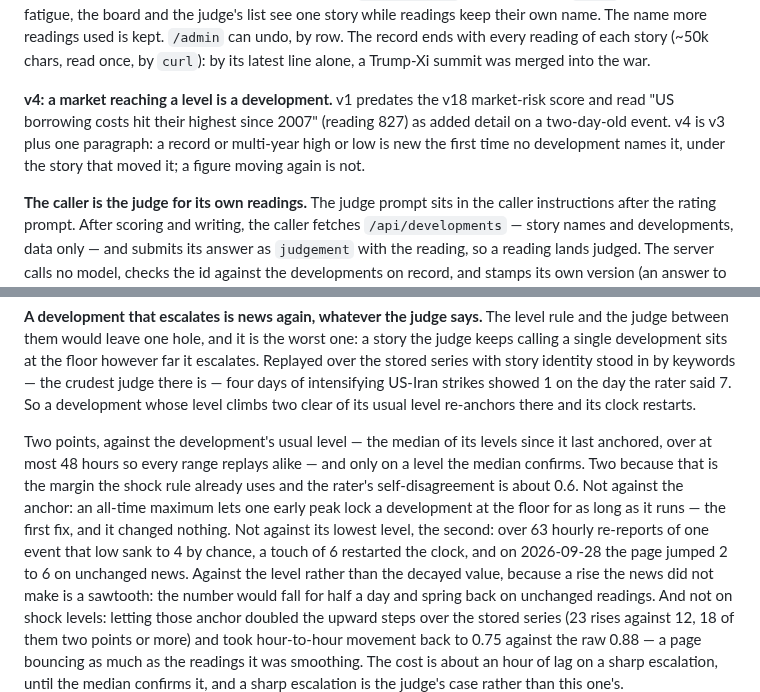
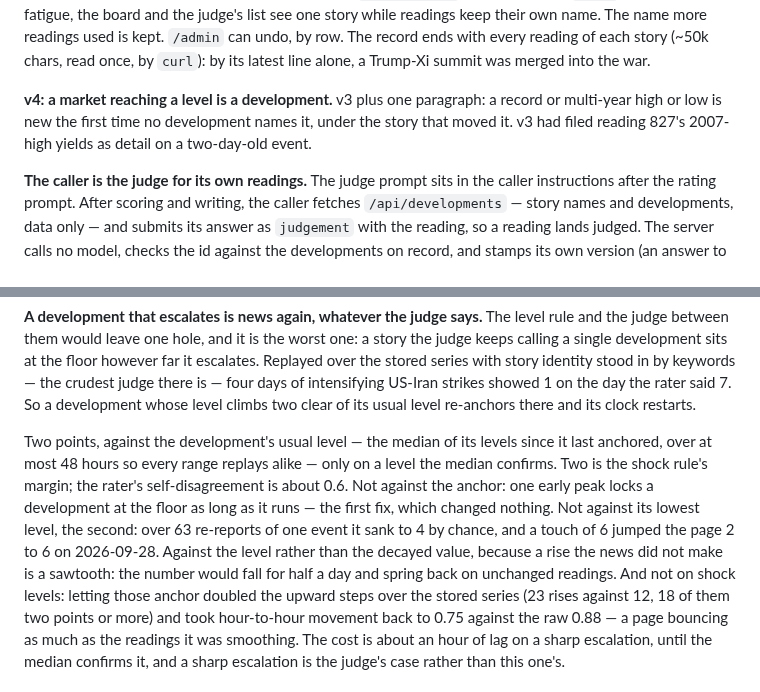
Before and after one commit to astrojams1/newsworthy, a Markdown page: AGENTS.md, 2 parts joined by grey strips. Drawn GitHub-style.

Commit message:
Fit AGENTS.md under its cap with the v4 note

```diff
--- a/AGENTS.md
+++ b/AGENTS.md
@@ -260,11 +260,10 @@ their own name. The name more readings used is kept. `/admin` can undo, by row.
 The record ends with every reading of each story (~50k chars, read once, by
 `curl`): by its latest line alone, a Trump-Xi summit was merged into the war.
 
-**v4: a market reaching a level is a development.** v1 predates the v18
-market-risk score and read "US borrowing costs hit their highest since 2007"
-(reading 827) as added detail on a two-day-old event. v4 is v3 plus one
-paragraph: a record or multi-year high or low is new the first time no
-development names it, under the story that moved it; a figure moving again is not.
+**v4: a market reaching a level is a development.** v3 plus one paragraph: a
+record or multi-year high or low is new the first time no development names it,
+under the story that moved it. v3 had filed reading 827's 2007-high yields as
+detail on a two-day-old event.
 
 **The caller is the judge for its own readings.** The judge prompt sits in the
 caller instructions after the rating prompt. After scoring and writing, the
@@ -298,13 +297,13 @@ level climbs two clear of its usual level re-anchors there and its clock
 restarts.
 
 Two points, against the development's usual level — the median of its levels
-since it last anchored, over at most 48 hours so every range replays alike — and only on a level the median confirms. Two because
-that is the margin the shock rule already uses and the rater's self-disagreement
-is about 0.6. Not against the anchor: an all-time maximum lets one early peak
-lock a development at the floor for as long as it runs — the first fix, and it
-changed nothing. Not against its lowest level, the second: over 63 hourly
-re-reports of one event that low sank to 4 by chance, a touch of 6 restarted the
-clock, and on 2026-09-28 the page jumped 2 to 6 on unchanged news. Against the level rather than the decayed value, because a rise
+since it last anchored, over at most 48 hours so every range replays alike —
+only on a level the median confirms. Two is the shock rule's margin; the rater's
+self-disagreement is about 0.6. Not against the anchor: one early peak locks a
+development at the floor as long as it runs — the first fix, which changed
+nothing. Not against its lowest level, the second: over 63 re-reports of one
+event it sank to 4 by chance, and a touch of 6 jumped the page 2 to 6 on
+2026-09-28. Against the level rather than the decayed value, because a rise
 the news did not make is a sawtooth: the number would fall for half a day and
 spring back on unchanged readings. And not on shock levels: letting those anchor
 doubled the upward steps over the stored series (23 rises against 12, 18 of them
```
